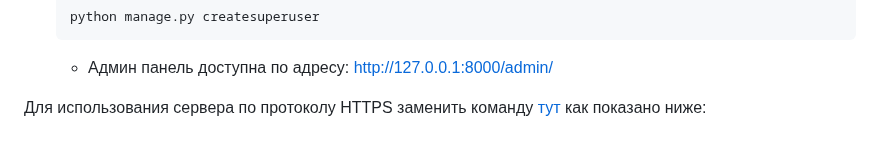
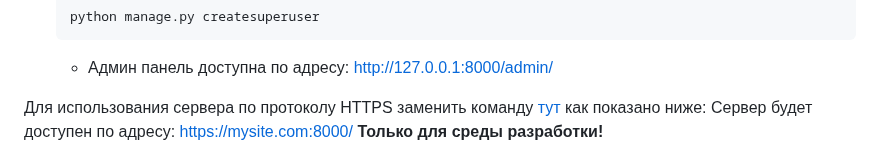
Before and after one commit to OlegSungyrovsky/Social-Website, a Markdown page: README.md, the part around the change. Rendered like a GitHub page.

Commit message:
update README and added docker-compose.yaml

```diff
--- a/README.md
+++ b/README.md
@@ -105,5 +105,5 @@ POSTGRES_PASSWORD=<пароль пользователя базы данных
 
 Для использования сервера по протоколу HTTPS заменить команду [тут](docker-compose.yaml) как показано ниже:
 <image src="https://i.ibb.co/Vqvp9dD/2023-12-17-14-19-59.png">
-
+Сервер будет доступен по адресу: https://mysite.com:8000/
 __Только для среды разработки!__
```
